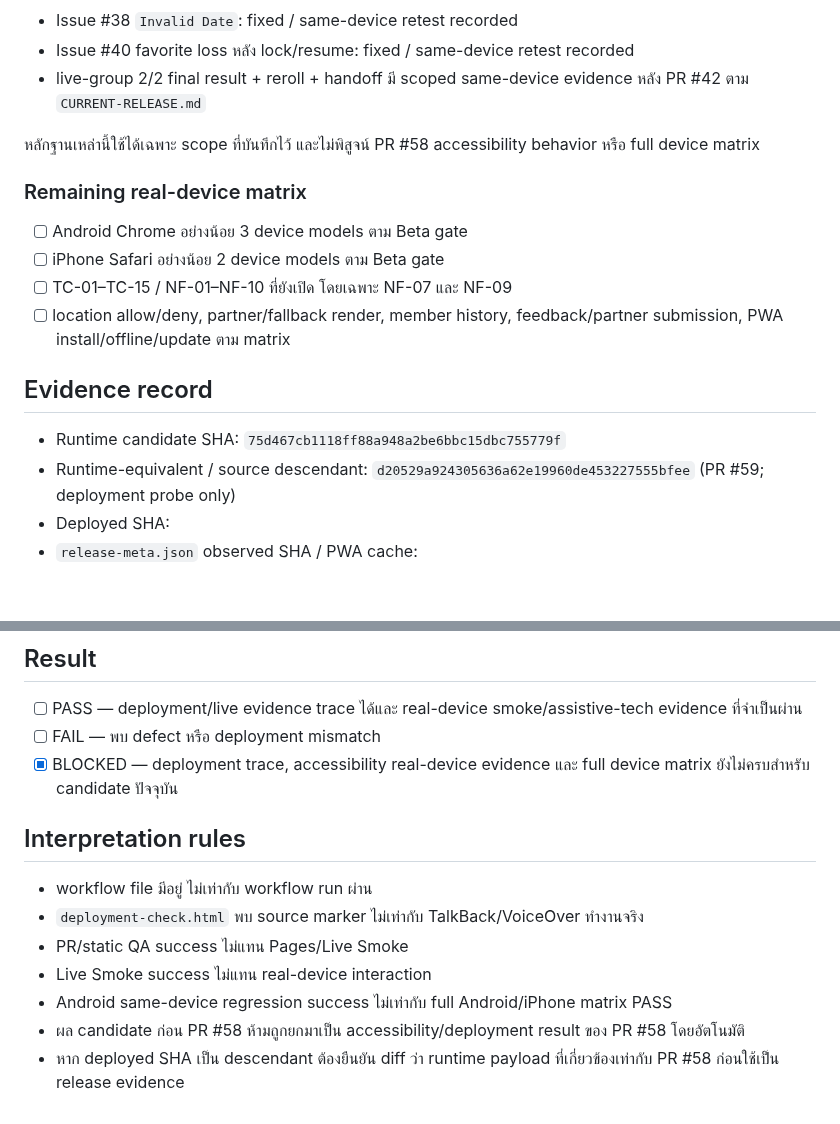
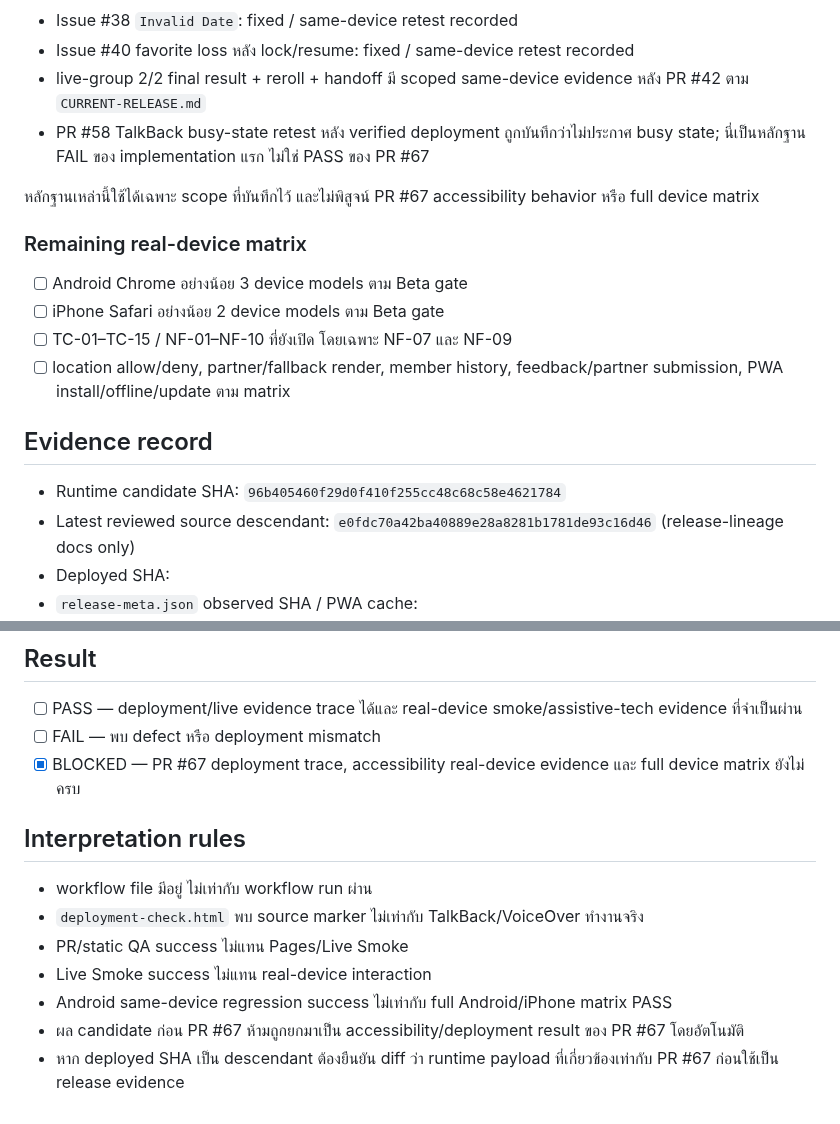
Before and after one commit to rachanakorninon-gif/kinaraidee, a Markdown page: LIVE-DEPLOYMENT-VERIFICATION.md, 2 parts joined by grey strips. Rendered like a GitHub page; blank space fills up the shorter version.

```diff
--- a/LIVE-DEPLOYMENT-VERIFICATION.md
+++ b/LIVE-DEPLOYMENT-VERIFICATION.md
@@ -52,8 +54,9 @@ Source marker หรือ static regression guard **ห้ามถูกนั
 - Issue #38 `Invalid Date`: fixed / same-device retest recorded
 - Issue #40 favorite loss หลัง lock/resume: fixed / same-device retest recorded
 - live-group 2/2 final result + reroll + handoff มี scoped same-device evidence หลัง PR #42 ตาม `CURRENT-RELEASE.md`
+- PR #58 TalkBack busy-state retest หลัง verified deployment ถูกบันทึกว่าไม่ประกาศ busy state; นี่เป็นหลักฐาน FAIL ของ implementation แรก ไม่ใช่ PASS ของ PR #67
 
-หลักฐานเหล่านี้ใช้ได้เฉพาะ scope ที่บันทึกไว้ และไม่พิสูจน์ PR #58 accessibility behavior หรือ full device matrix
+หลักฐานเหล่านี้ใช้ได้เฉพาะ scope ที่บันทึกไว้ และไม่พิสูจน์ PR #67 accessibility behavior หรือ full device matrix
 
 ### Remaining real-device matrix
 - [ ] Android Chrome อย่างน้อย 3 device models ตาม Beta gate
@@ -62,8 +65,8 @@ Source marker หรือ static regression guard **ห้ามถูกนั
 - [ ] location allow/deny, partner/fallback render, member history, feedback/partner submission, PWA install/offline/update ตาม matrix
 
 ## Evidence record
-- Runtime candidate SHA: `75d467cb1118ff88a948a2be6bbc15dbc755779f`
-- Runtime-equivalent / source descendant: `d20529a924305636a62e19960de453227555bfee` (PR #59; deployment probe only)
+- Runtime candidate SHA: `96b405460f29d0f410f255cc48c68c58e4621784`
+- Latest reviewed source descendant: `e0fdc70a42ba40889e28a8281b1781de93c16d46` (release-lineage docs only)
 - Deployed SHA:
 - `release-meta.json` observed SHA / PWA cache:
 - Pages workflow run URL / ID:
@@ -79,7 +82,7 @@ Source marker หรือ static regression guard **ห้ามถูกนั
 ## Result
 - [ ] PASS — deployment/live evidence trace ได้และ real-device smoke/assistive-tech evidence ที่จำเป็นผ่าน
 - [ ] FAIL — พบ defect หรือ deployment mismatch
-- [x] BLOCKED — deployment trace, accessibility real-device evidence และ full device matrix ยังไม่ครบสำหรับ candidate ปัจจุบัน
+- [x] BLOCKED — PR #67 deployment trace, accessibility real-device evidence และ full device matrix ยังไม่ครบ
 
 ## Interpretation rules
 - workflow file มีอยู่ ไม่เท่ากับ workflow run ผ่าน
@@ -87,5 +90,5 @@ Source marker หรือ static regression guard **ห้ามถูกนั
 - PR/static QA success ไม่แทน Pages/Live Smoke
 - Live Smoke success ไม่แทน real-device interaction
 - Android same-device regression success ไม่เท่ากับ full Android/iPhone matrix PASS
-- ผล candidate ก่อน PR #58 ห้ามถูกยกมาเป็น accessibility/deployment result ของ PR #58 โดยอัตโนมัติ
-- หาก deployed SHA เป็น descendant ต้องยืนยัน diff ว่า runtime payload ที่เกี่ยวข้องเท่ากับ PR #58 ก่อนใช้เป็น release evidence
+- ผล candidate ก่อน PR #67 ห้ามถูกยกมาเป็น accessibility/deployment result ของ PR #67 โดยอัตโนมัติ
+- หาก deployed SHA เป็น descendant ต้องยืนยัน diff ว่า runtime payload ที่เกี่ยวข้องเท่ากับ PR #67 ก่อนใช้เป็น release evidence
```
Also changed, not shown: other parts of LIVE-DEPLOYMENT-VERIFICATION.md (+22 -20 lines).
